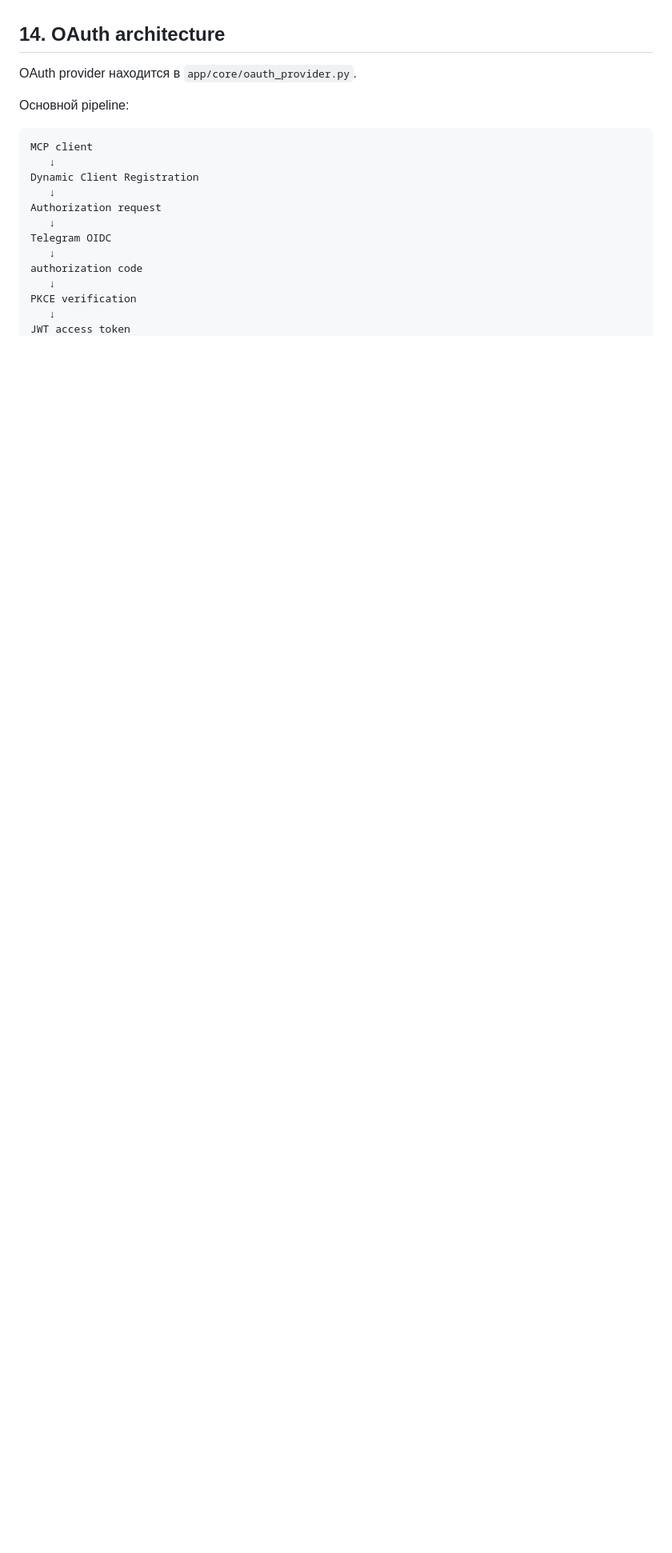
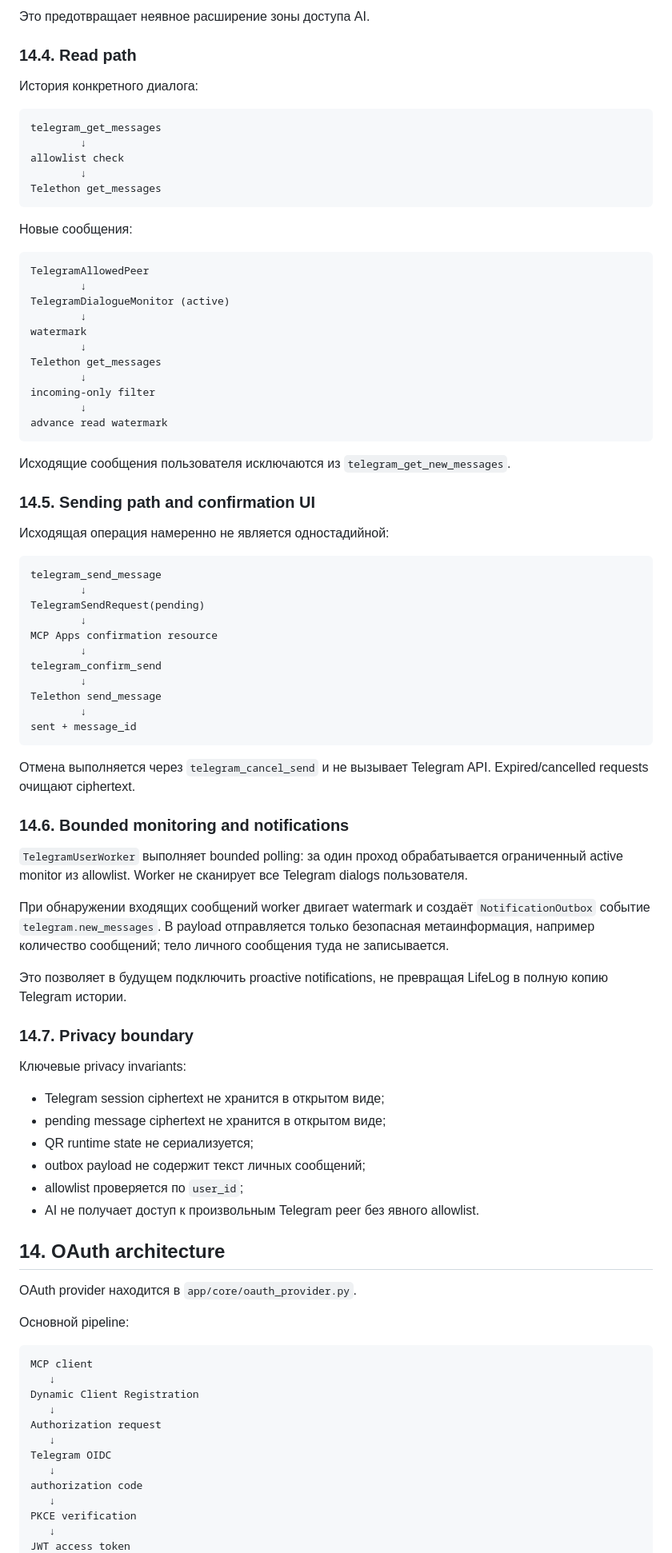
Before and after one commit to gin2020/lifelog-mcp, a Markdown page: ARCHITECTURE.md, the part around one of its changes. Shown at 80% size. GitHub-like rendering; blank space fills up the shorter version.

Commit message:
docs: document Telegram MTProto architecture

````diff
--- a/ARCHITECTURE.md
+++ b/ARCHITECTURE.md
@@ -588,3 +664,75 @@ A future change to notification delivery should not require changing the persona
+Это предотвращает неявное расширение зоны доступа AI.
+
+### 14.4. Read path
+
+История конкретного диалога:
+
+```text
+telegram_get_messages
+        ↓
+allowlist check
+        ↓
+Telethon get_messages
+```
+
+Новые сообщения:
+
+```text
+TelegramAllowedPeer
+        ↓
+TelegramDialogueMonitor (active)
+        ↓
+watermark
+        ↓
+Telethon get_messages
+        ↓
+incoming-only filter
+        ↓
+advance read watermark
+```
+
+Исходящие сообщения пользователя исключаются из `telegram_get_new_messages`.
+
+### 14.5. Sending path and confirmation UI
+
+Исходящая операция намеренно не является одностадийной:
+
+```text
+telegram_send_message
+        ↓
+TelegramSendRequest(pending)
+        ↓
+MCP Apps confirmation resource
+        ↓
+telegram_confirm_send
+        ↓
+Telethon send_message
+        ↓
+sent + message_id
+```
+
+Отмена выполняется через `telegram_cancel_send` и не вызывает Telegram API. Expired/cancelled requests очищают ciphertext.
+
+### 14.6. Bounded monitoring and notifications
+
+`TelegramUserWorker` выполняет bounded polling: за один проход обрабатывается ограниченный active monitor из allowlist. Worker не сканирует все Telegram dialogs пользователя.
+
+При обнаружении входящих сообщений worker двигает watermark и создаёт `NotificationOutbox` событие `telegram.new_messages`. В payload отправляется только безопасная метаинформация, например количество сообщений; тело личного сообщения туда не записывается.
+
+Это позволяет в будущем подключить proactive notifications, не превращая LifeLog в полную копию Telegram истории.
+
+### 14.7. Privacy boundary
+
+Ключевые privacy invariants:
+
+- Telegram session ciphertext не хранится в открытом виде;
+- pending message ciphertext не хранится в открытом виде;
+- QR runtime state не сериализуется;
+- outbox payload не содержит текст личных сообщений;
+- allowlist проверяется по `user_id`;
+- AI не получает доступ к произвольным Telegram peer без явного allowlist.
+
+
 ## 14. OAuth architecture
 
 OAuth provider находится в `app/core/oauth_provider.py`.
````
Also changed, not shown: other parts of ARCHITECTURE.md (+76 -0 lines).
